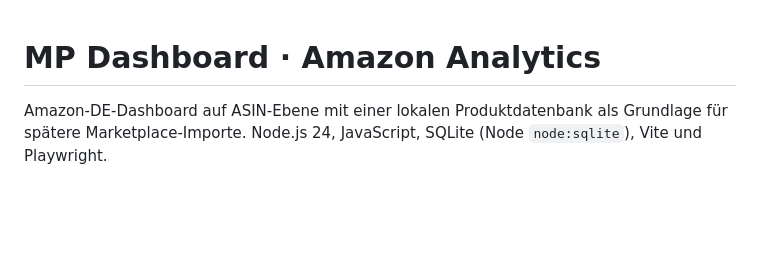
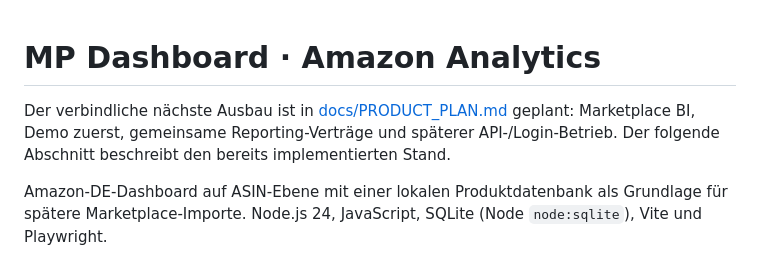
Before and after one commit to fpcluvoo/MP_Dashboard, a Markdown page: README.md, the part around the change. Rendered like a GitHub page; blank space fills up the shorter version.

Commit message:
Document marketplace BI product scope, architecture and phased delivery plan

```diff
--- a/README.md
+++ b/README.md
@@ -1,4 +1,6 @@
 # MP Dashboard · Amazon Analytics
+
+Der verbindliche nächste Ausbau ist in [docs/PRODUCT_PLAN.md](docs/PRODUCT_PLAN.md) geplant: Marketplace BI, Demo zuerst, gemeinsame Reporting-Verträge und späterer API-/Login-Betrieb. Der folgende Abschnitt beschreibt den bereits implementierten Stand.
 
 Amazon-DE-Dashboard auf ASIN-Ebene mit einer lokalen Produktdatenbank als Grundlage für spätere Marketplace-Importe. Node.js 24, JavaScript, SQLite (Node `node:sqlite`), Vite und Playwright.
 
```
Also changed, not shown: docs/PRODUCT_PLAN.md (added, +246 -0 lines).
